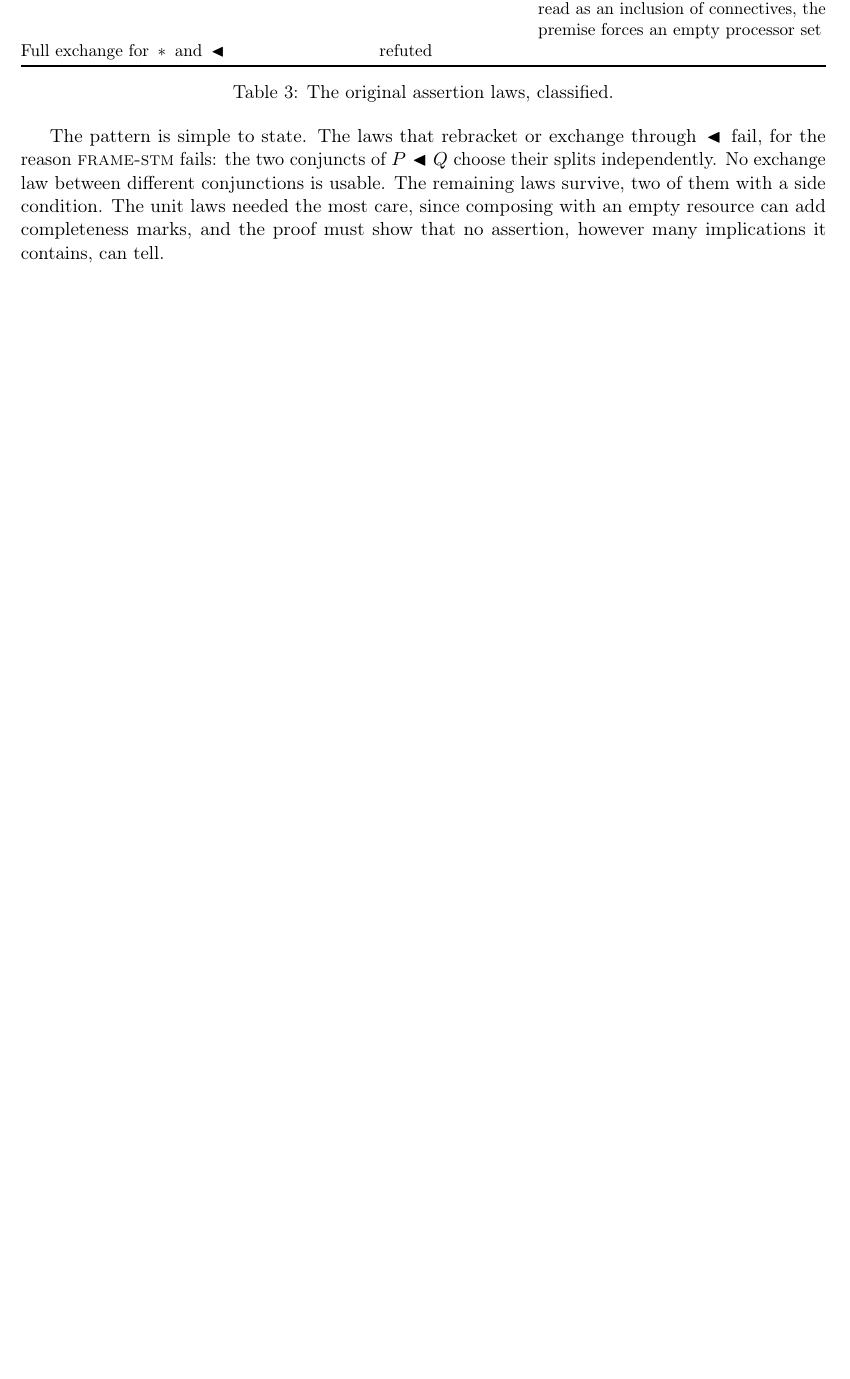
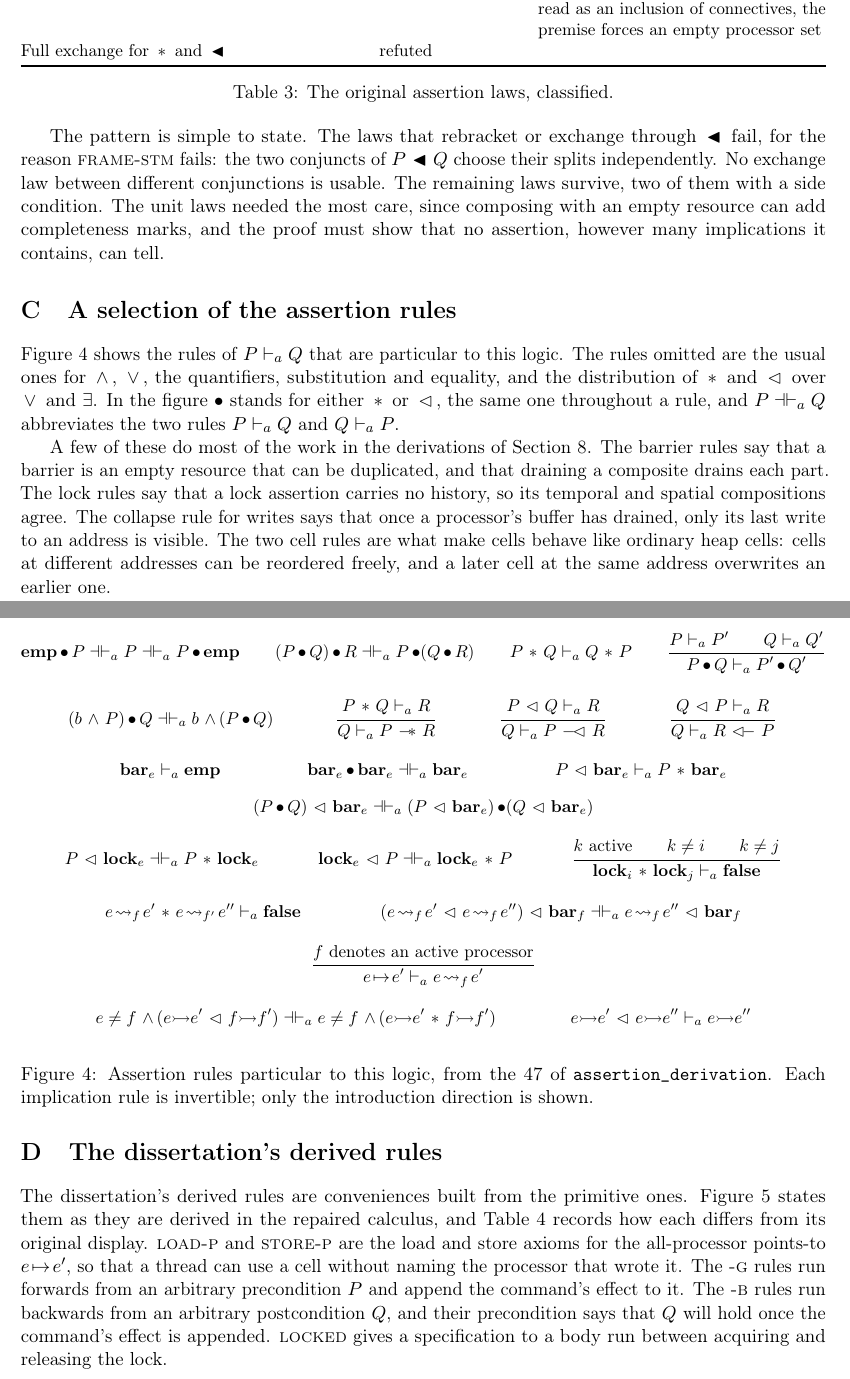
Before and after one commit to iwehrman/weak-memory-local-reasoning-revised, a LaTeX paper (paper/main.tex, which reads paper/sections/appendix.tex): part of page 20 of 21 before the commit and two parts of pages 20 and 21 of 22 after it, the two joined at a grey line, cut so that both start at the same text, the shorter picture padded with empty space. Compiled offline with pdfLaTeX.

Commit message:
Display the assertion rules and the derived rules in the appendix
Co-Authored-By: Claude Fable 5.2 <noreply@anthropic.com>

```diff
--- a/paper/sections/appendix.tex
+++ b/paper/sections/appendix.tex
@@ -142,5 +142,93 @@ marks, and the proof must show that no assertion, however many implications
 it contains, can tell.
 
 \FloatBarrier
+\section{A selection of the assertion rules}
+\label{app:assertion-rules}
+
+Figure~\ref{fig:assertion-rules} shows the rules of $P \vdash_a Q$ that are
+particular to this logic. The rules omitted are the usual ones for $\conj$,
+$\disj$, the quantifiers, substitution and equality, and the distribution
+of $\fsep$ and $\fseq$ over $\disj$ and $\exists$. In the figure $\fgen$
+stands for either $\fsep$ or $\fseq$, the same one throughout a rule, and
+$P \dashv\vdash_a Q$ abbreviates the two rules $P \vdash_a Q$ and
+$Q \vdash_a P$.
+
+\begin{figure}[!ht]
+\small
+\begin{mathpar}
+\femp \fgen P \dashv\vdash_a P \dashv\vdash_a P \fgen \femp
+\and
+(P \fgen Q) \fgen R \dashv\vdash_a P \fgen (Q \fgen R)
+\and
+P \fsep Q \vdash_a Q \fsep P
+\and
+\inferrule{P \vdash_a P' \\ Q \vdash_a Q'}{P \fgen Q \vdash_a P' \fgen Q'}
+\and
+(b \conj P) \fgen Q \dashv\vdash_a b \conj (P \fgen Q)
+\and
+\inferrule{P \fsep Q \vdash_a R}{Q \vdash_a P \fsepi R}
+\and
+\inferrule{P \fseq Q \vdash_a R}{Q \vdash_a P \fseqli R}
+\and
+\inferrule{Q \fseq P \vdash_a R}{Q \vdash_a R \fseqri P}
+\\
+\fbar{e} \vdash_a \femp
+\and
+\fbar{e} \fgen \fbar{e} \dashv\vdash_a \fbar{e}
+\and
+P \fseq \fbar{e} \vdash_a P \fsep \fbar{e}
+\and
+(P \fgen Q) \fseq \fbar{e} \dashv\vdash_a
+  (P \fseq \fbar{e}) \fgen (Q \fseq \fbar{e})
+\\
+P \fseq \flock{e} \dashv\vdash_a P \fsep \flock{e}
+\and
+\flock{e} \fseq P \dashv\vdash_a \flock{e} \fsep P
+\and
+\inferrule{k \text{ active} \\ k \neq i \\ k \neq j}
+  {\flock{i} \fsep \flock{j} \vdash_a \bexpf}
+\\
+e \fwrite{f} e' \fsep e \fwrite{f'} e'' \vdash_a \bexpf
+\and
+(e \fwrite{f} e' \fseq e \fwrite{f} e'') \fseq \fbar{f}
+  \dashv\vdash_a e \fwrite{f} e'' \fseq \fbar{f}
+\and
+\inferrule{f \text{ denotes an active processor}}
+  {e \fpointsto e' \vdash_a e \fwrite{f} e'}
+\\
+e \neq f \conj (e \fcell e' \fseq f \fcell f') \dashv\vdash_a
+e \neq f \conj (e \fcell e' \fsep f \fcell f')
+\and
+e \fcell e' \fseq e \fcell e'' \vdash_a e \fcell e''
+\end{mathpar}
+\caption{Assertion rules particular to this logic, from the 47 of
+\rocq{assertion_derivation}. Each implication rule is invertible; only the
+introduction direction is shown.}
+\label{fig:assertion-rules}
+\end{figure}
+
+A few of these do most of the work in the derivations of
+Section~\ref{sec:proofs}. The barrier rules say that a barrier is an empty
+resource that can be duplicated, and that draining a composite drains each
+part. The lock rules say that a lock assertion carries no history, so its
+temporal and spatial compositions agree. The collapse rule for writes says
+that once a processor's buffer has drained, only its last write to an
+address is visible. The two cell rules are what make cells behave like
+ordinary heap cells: cells at different addresses can be reordered freely,
+and a later cell at the same address overwrites an earlier one.
+
+\FloatBarrier
 \section{The dissertation's derived rules}
 \label{app:derived}
+
+The dissertation's derived rules are conveniences built from the primitive
+ones. Figure~\ref{fig:derived} states them as they are derived in the
+repaired calculus, and Table~\ref{tab:derived} records how each differs
+from its original display. \rn{load-p} and \rn{store-p} are the load and
+store axioms for the all-processor points-to $e \fpointsto e'$, so that a
+thread can use a cell without naming the processor that wrote it. The
+\rn{-g} rules run forwards from an arbitrary precondition $P$ and append
+the command's effect to it. The \rn{-b} rules run backwards from an
+arbitrary postcondition $Q$, and their precondition says that $Q$ will hold
+once the command's effect is appended. \rn{locked} gives a specification to
+a body run between acquiring and releasing the lock.
```
Also changed, not shown: paper/sections/calculus.tex (+20 -8 lines), paper/main.pdf, paper/sections/appendix.tex (38 more changed lines).
